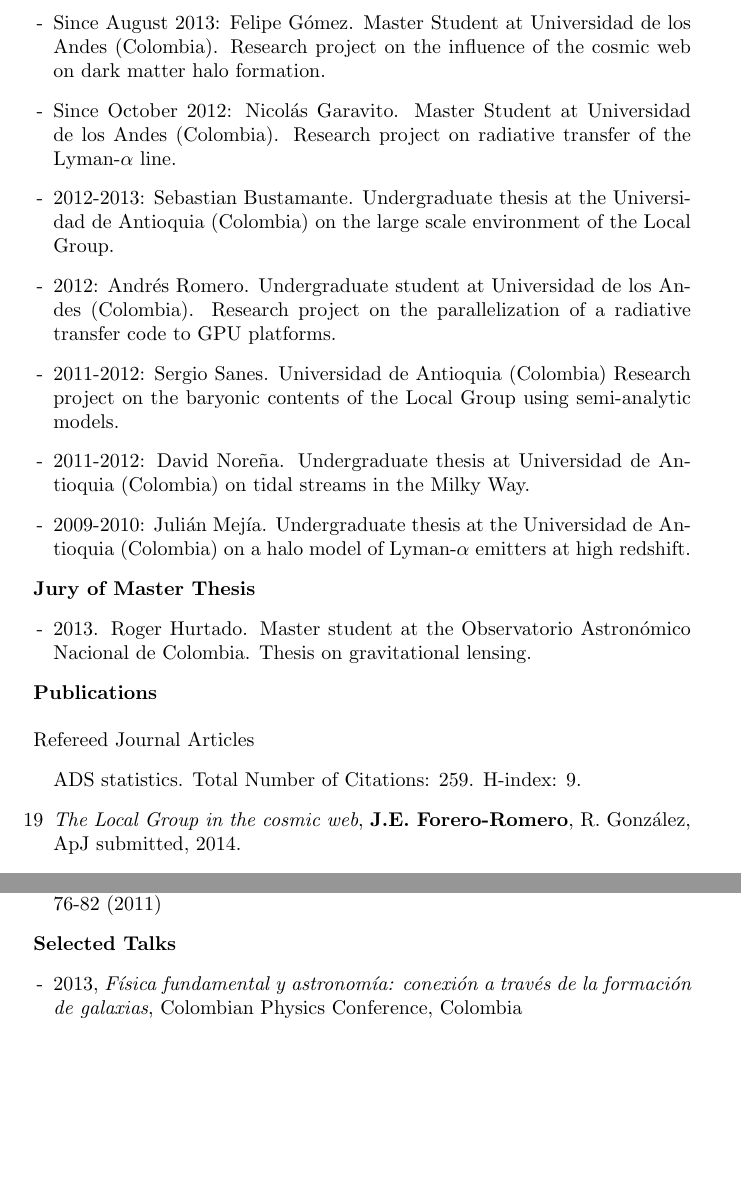
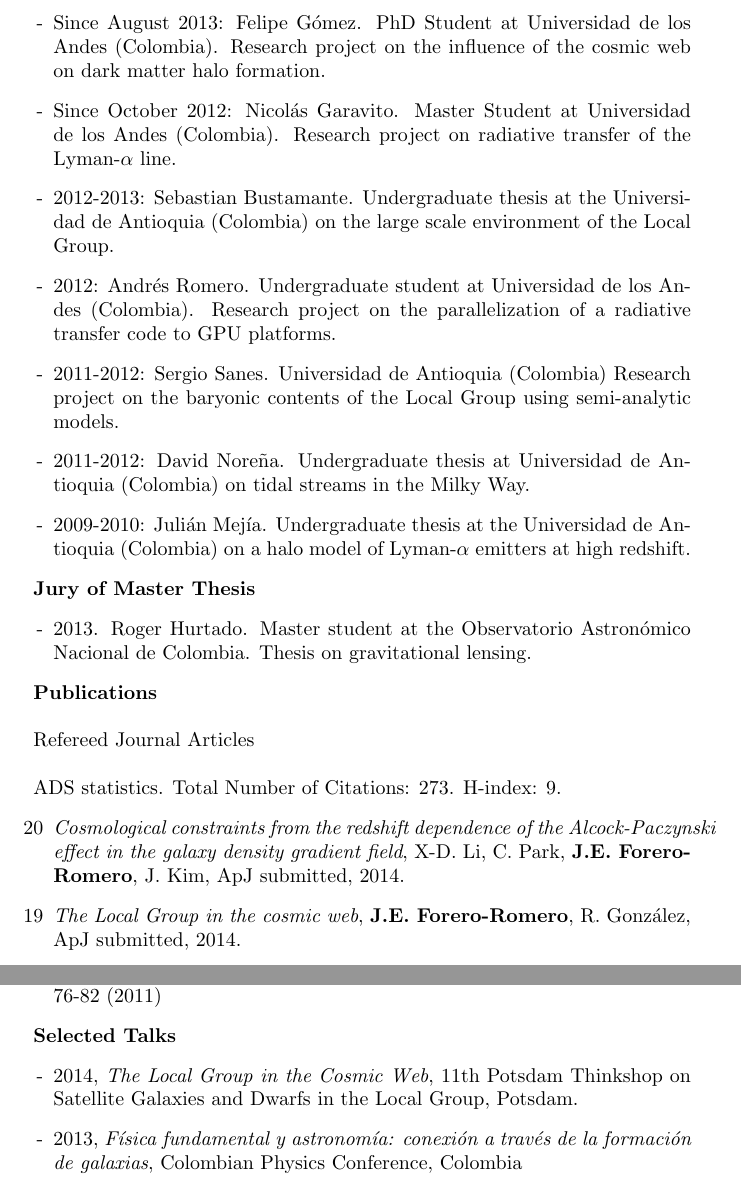
Before and after one commit to forero/CV, a LaTeX CV (Vita/CV_ForeroRomero.tex): two parts of pages 4 and 6 of 7, joined at a grey line, cut so that both start at the same text, the shorter picture padded with empty space. Compiled offline with pdfLaTeX.

Commit message:
pub updates

```diff
--- a/Vita/CV_ForeroRomero.tex
+++ b/Vita/CV_ForeroRomero.tex
@@ -152,7 +152,7 @@ AA 4976, Bogot\'a, Colombia\\
 {\bf Students Supervised}
 \begin{itemize}
 
-\item[-] Since August 2013: Felipe G\'omez. Master Student at
+\item[-] Since August 2013: Felipe G\'omez. PhD Student at
   Universidad de los Andes (Colombia). Research project on the
   influence of the cosmic web on dark matter halo formation.
 \item[-] Since October 2012: Nicol\'as Garavito. Master Student
@@ -183,9 +183,15 @@ AA 4976, Bogot\'a, Colombia\\
 {\bf Publications}\\
 
 \indent
-Refereed Journal Articles
+Refereed Journal Articles\\
+
+ADS statistics. Total Number of Citations: 273. H-index: 9.
 \begin{enumerate}
-\item[] ADS statistics. Total Number of Citations: 259. H-index: 9.
+
+\item[20]{\it Cosmological constraints from the redshift dependence of
+  the Alcock-Paczynski effect in the galaxy density gradient field},
+  X-D. Li, C. Park, {\bf J.E. Forero-Romero}, J. Kim, ApJ submitted,
+  2014.
 
 \item[19]{\it The Local Group in the cosmic web}, {\bf
   J.E. Forero-Romero}, R. Gonz\'alez, ApJ submitted, 2014.
@@ -290,6 +296,9 @@ Non refereed
 
 {\bf Selected Talks}
 \begin{itemize}
+\item [-] 2014, {\it The Local Group in the Cosmic Web}, 11th Potsdam
+  Thinkshop on Satellite Galaxies and Dwarfs in the Local Group,
+  Potsdam.
 \item [-] 2013, {\it F\'isica fundamental y astronom\'ia: conexi\'on a trav\'es de la formaci\'on de galaxias}, Colombian Physics Conference, Colombia
 \item [-] 2013, {\it Stochasticity in high-z dwarf galaxies},
   Extragalactic Group Seminar, PUC, Santiago
```
Also changed, not shown: Vita/CV_ForeroRomero.pdf.
